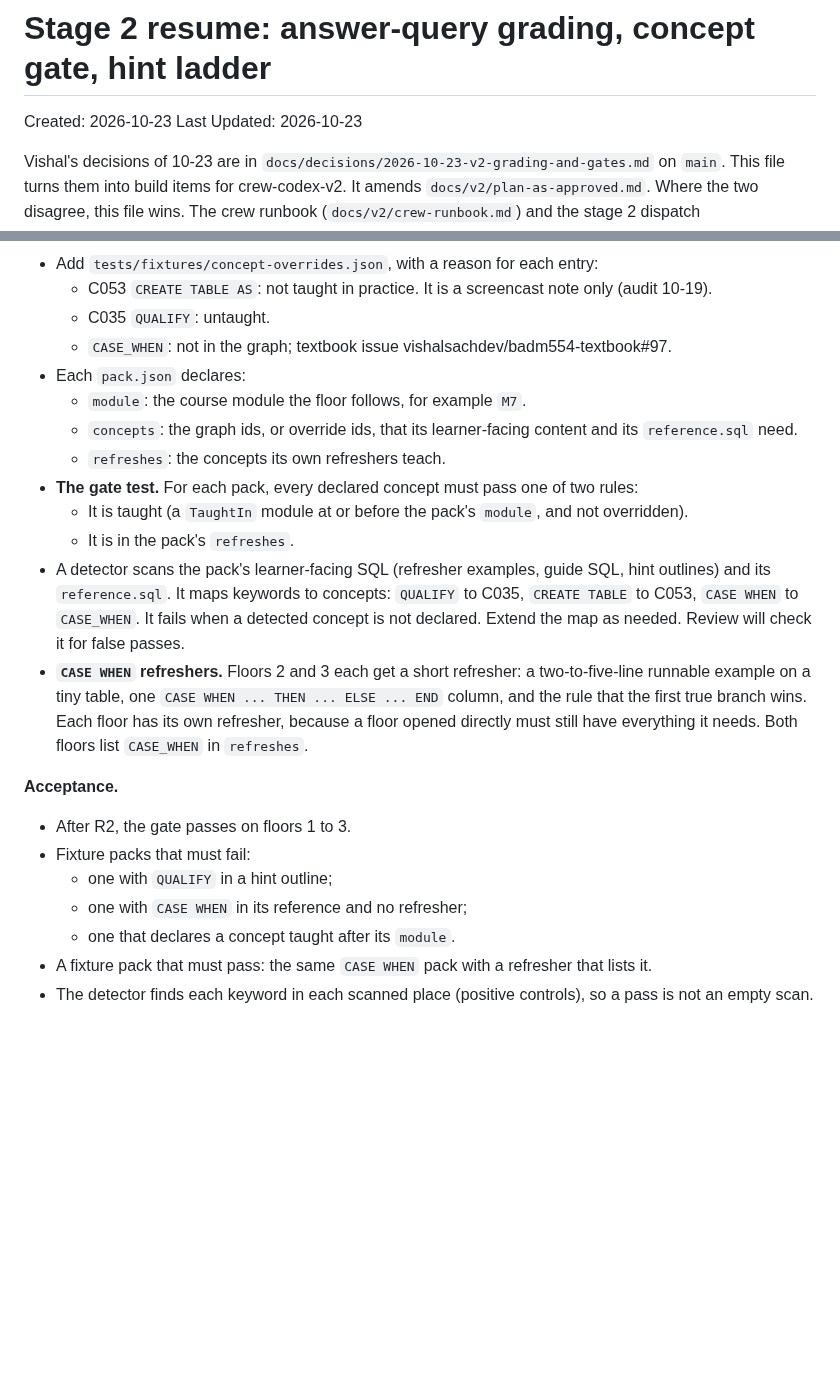
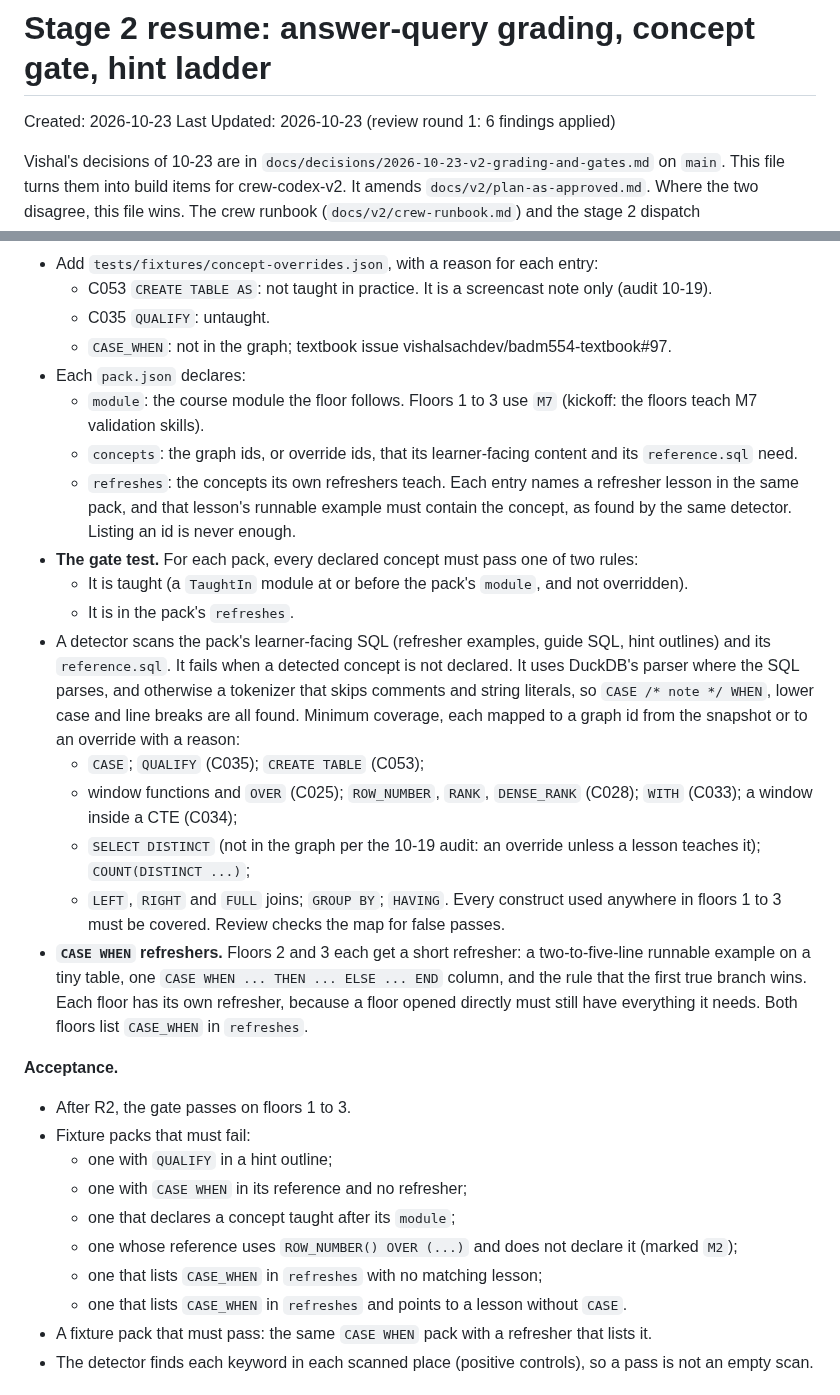
Before and after one commit to Business-Analytics-at-Gies/badm554-taxi-crawler, a Markdown page: docs/v2/stage2-resume-2026-10-23.md, 2 parts joined by grey strips. GitHub-like rendering; blank space fills up the shorter version.

```diff
--- a/docs/v2/stage2-resume-2026-10-23.md
+++ b/docs/v2/stage2-resume-2026-10-23.md
@@ -1,7 +1,7 @@
 # Stage 2 resume: answer-query grading, concept gate, hint ladder
 
 Created: 2026-10-23
-Last Updated: 2026-10-23
+Last Updated: 2026-10-23 (review round 1: 6 findings applied)
 
 Vishal's decisions of 10-23 are in `docs/decisions/2026-10-23-v2-grading-and-gates.md` on `main`.
 This file turns them into build items for crew-codex-v2. It amends `docs/v2/plan-as-approved.md`.
@@ -140,17 +167,29 @@ green item. **Stop for Claude's review after R0 and after R1.** Then R2 to R4 an
   - C035 `QUALIFY`: untaught.
   - `CASE_WHEN`: not in the graph; textbook issue vishalsachdev/badm554-textbook#97.
 - Each `pack.json` declares:
-  - `module`: the course module the floor follows, for example `M7`.
+  - `module`: the course module the floor follows. Floors 1 to 3 use `M7` (kickoff: the floors
+    teach M7 validation skills).
   - `concepts`: the graph ids, or override ids, that its learner-facing content and its
     `reference.sql` need.
-  - `refreshes`: the concepts its own refreshers teach.
+  - `refreshes`: the concepts its own refreshers teach. Each entry names a refresher lesson in
+    the same pack, and that lesson's runnable example must contain the concept, as found by the
+    same detector. Listing an id is never enough.
 - **The gate test.** For each pack, every declared concept must pass one of two rules:
   - It is taught (a `TaughtIn` module at or before the pack's `module`, and not overridden).
   - It is in the pack's `refreshes`.
 - A detector scans the pack's learner-facing SQL (refresher examples, guide SQL, hint outlines)
-  and its `reference.sql`. It maps keywords to concepts: `QUALIFY` to C035, `CREATE TABLE` to C053,
-  `CASE WHEN` to `CASE_WHEN`. It fails when a detected concept is not declared. Extend the map as
-  needed. Review will check it for false passes.
+  and its `reference.sql`. It fails when a detected concept is not declared. It uses DuckDB's
+  parser where the SQL parses, and otherwise a tokenizer that skips comments and string literals,
+  so `CASE /* note */ WHEN`, lower case and line breaks are all found. Minimum coverage, each
+  mapped to a graph id from the snapshot or to an override with a reason:
+  - `CASE`; `QUALIFY` (C035); `CREATE TABLE` (C053);
+  - window functions and `OVER` (C025); `ROW_NUMBER`, `RANK`, `DENSE_RANK` (C028); `WITH` (C033);
+    a window inside a CTE (C034);
+  - `SELECT DISTINCT` (not in the graph per the 10-19 audit: an override unless a lesson
+    teaches it); `COUNT(DISTINCT ...)`;
+  - `LEFT`, `RIGHT` and `FULL` joins; `GROUP BY`; `HAVING`.
+  Every construct used anywhere in floors 1 to 3 must be covered. Review checks the map for
+  false passes.
 - **`CASE WHEN` refreshers.** Floors 2 and 3 each get a short refresher: a two-to-five-line runnable
   example on a tiny table, one `CASE WHEN ... THEN ... ELSE ... END` column, and the rule that the
   first true branch wins. Each floor has its own refresher, because a floor opened directly must
@@ -162,7 +201,10 @@ green item. **Stop for Claude's review after R0 and after R1.** Then R2 to R4 an
 - Fixture packs that must fail:
   - one with `QUALIFY` in a hint outline;
   - one with `CASE WHEN` in its reference and no refresher;
-  - one that declares a concept taught after its `module`.
+  - one that declares a concept taught after its `module`;
+  - one whose reference uses `ROW_NUMBER() OVER (...)` and does not declare it (marked `M2`);
+  - one that lists `CASE_WHEN` in `refreshes` with no matching lesson;
+  - one that lists `CASE_WHEN` in `refreshes` and points to a lesson without `CASE`.
 - A fixture pack that must pass: the same `CASE WHEN` pack with a refresher that lists it.
 - The detector finds each keyword in each scanned place (positive controls), so a pass is not an
   empty scan.
```
Also changed, not shown: other parts of docs/v2/stage2-resume-2026-10-23.md (+43 -13 lines).
